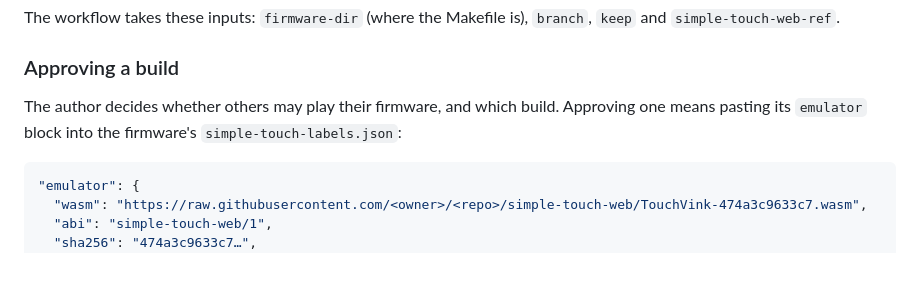
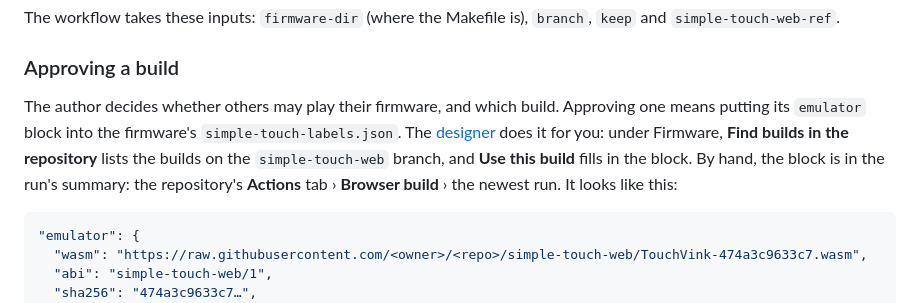
Before and after one commit to jonwaterschoot/simple-touch-web, a Markdown page: README.md, the part around the change. Drawn GitHub-style; blank space fills up the shorter version.

Commit message:
README: approve a build with the designer's build finder, or find the block under Actions
Co-Authored-By: Claude Opus 5.5 <noreply@anthropic.com>

````diff
--- a/README.md
+++ b/README.md
@@ -148,7 +148,7 @@ The workflow takes these inputs: `firmware-dir` (where the Makefile is), `branch
 
 ### Approving a build
 
-The author decides whether others may play their firmware, and which build. Approving one means pasting its `emulator` block into the firmware's `simple-touch-labels.json`:
+The author decides whether others may play their firmware, and which build. Approving one means putting its `emulator` block into the firmware's `simple-touch-labels.json`. The [designer](https://jonwaterschoot.github.io/simple-touch-labels/editor.html) does it for you: under Firmware, **Find builds in the repository** lists the builds on the `simple-touch-web` branch, and **Use this build** fills in the block. By hand, the block is in the run's summary: the repository's **Actions** tab › **Browser build** › the newest run. It looks like this:
 
 ```json
 "emulator": {
````
